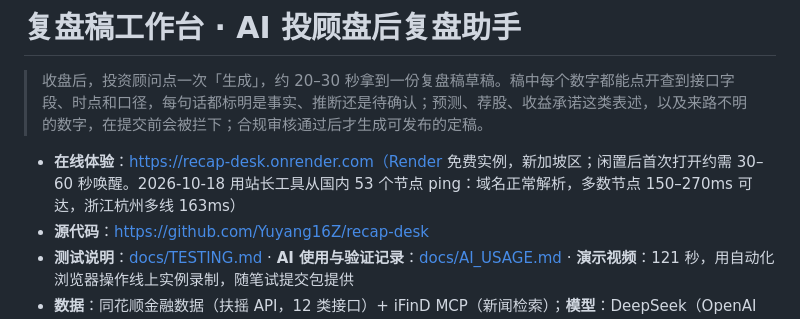
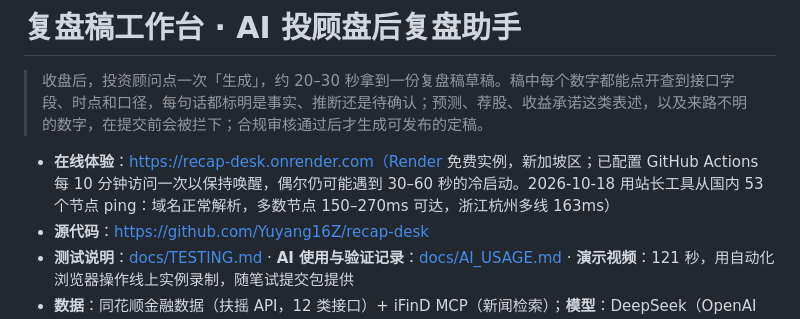
Before and after one commit to Yuyang16Z/recap-desk, a Markdown page: README.md, the part around the change. Rendered like a GitHub page.

Commit message:
README：说明已配置定时保活
Co-Authored-By: Claude Opus 5.5 <noreply@anthropic.com>

```diff
--- a/README.md
+++ b/README.md
@@ -2,7 +2,7 @@
 
 > 收盘后，投资顾问点一次「生成」，约 20–30 秒拿到一份复盘稿草稿。稿中每个数字都能点开查到接口字段、时点和口径，每句话都标明是事实、推断还是待确认；预测、荐股、收益承诺这类表述，以及来路不明的数字，在提交前会被拦下；合规审核通过后才生成可发布的定稿。
 
-- **在线体验**：https://recap-desk.onrender.com（Render 免费实例，新加坡区；闲置后首次打开约需 30–60 秒唤醒。2026-10-18 用站长工具从国内 53 个节点 ping：域名正常解析，多数节点 150–270ms 可达，浙江杭州多线 163ms）
+- **在线体验**：https://recap-desk.onrender.com（Render 免费实例，新加坡区；已配置 GitHub Actions 每 10 分钟访问一次以保持唤醒，偶尔仍可能遇到 30–60 秒的冷启动。2026-10-18 用站长工具从国内 53 个节点 ping：域名正常解析，多数节点 150–270ms 可达，浙江杭州多线 163ms）
 - **源代码**：https://github.com/Yuyang16Z/recap-desk
 - **测试说明**：[docs/TESTING.md](docs/TESTING.md) · **AI 使用与验证记录**：[docs/AI_USAGE.md](docs/AI_USAGE.md) · **演示视频**：121 秒，用自动化浏览器操作线上实例录制，随笔试提交包提供
 - **数据**：同花顺金融数据（扶摇 API，12 类接口）+ iFinD MCP（新闻检索）；**模型**：DeepSeek（OpenAI 兼容接口，可换）
```
